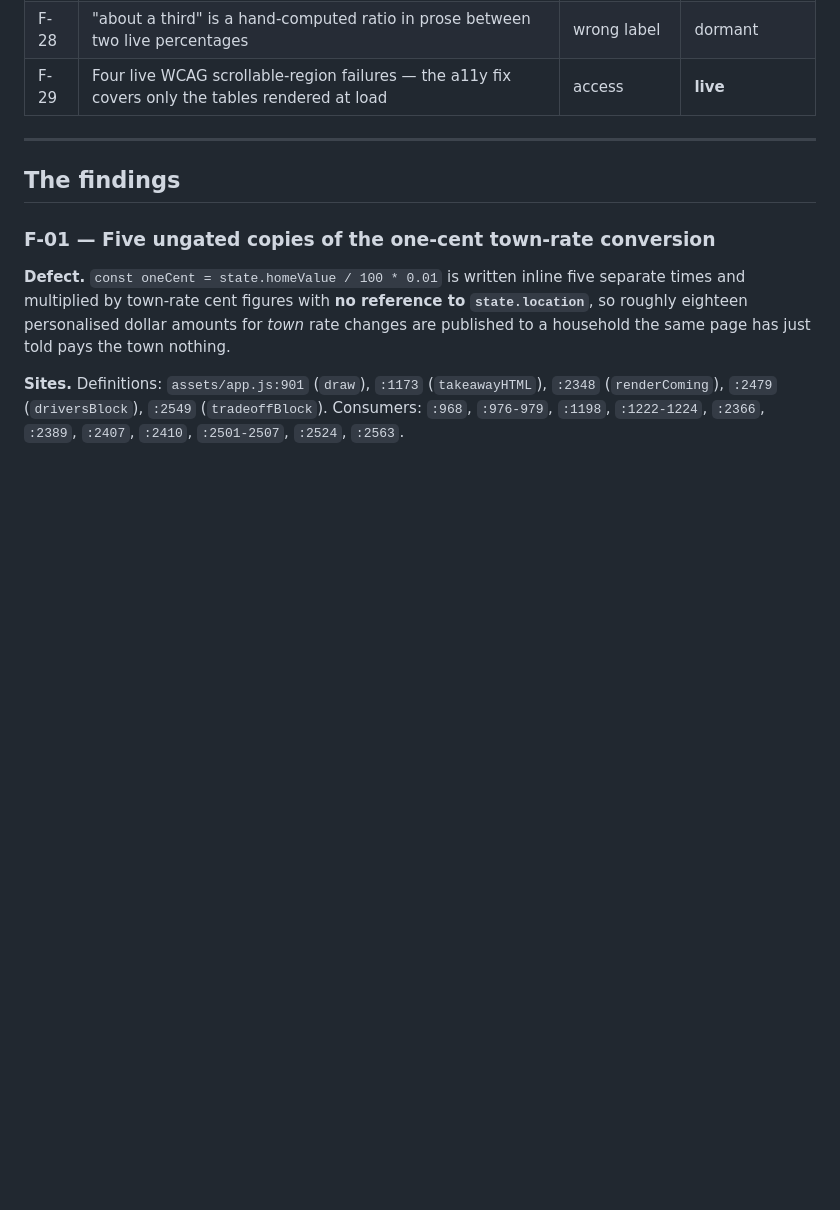
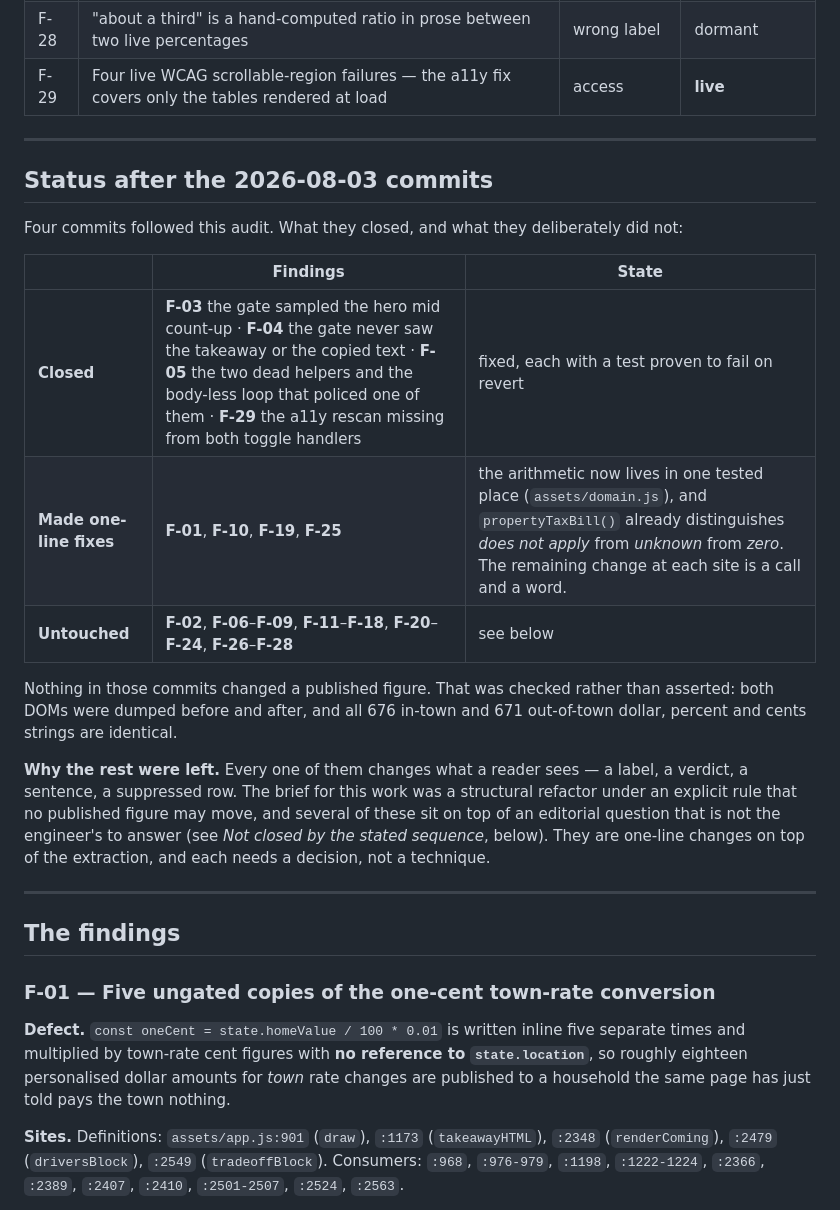
Before and after one commit to oc-accountability/MFAS, a Markdown page: docs/2026-08-03_FRONTEND_AUDIT.md, the part around the change. GitHub-like rendering; blank space fills up the shorter version.

Commit message:
Record in the audit what the four commits closed, and what they did not
A findings list nobody can tell the state of is a findings list that gets
re-litigated. Four closed with tests, four reduced to one-line changes by
the extraction, twenty untouched — and the reason the twenty are untouched
is stated: every one of them changes what a reader sees, the brief was a
structural refactor under an explicit no-figure-may-move rule, and several
rest on an editorial question that is not the engineer's to settle.

Co-Authored-By: Claude Opus 5 (1M context) <noreply@anthropic.com>

```diff
--- a/docs/2026-08-03_FRONTEND_AUDIT.md
+++ b/docs/2026-08-03_FRONTEND_AUDIT.md
@@ -97,6 +97,29 @@ outranks a cosmetic one that is live today.
 | F-27 | Transfer schedule selected by literal 2027; disappears silently | disclosure loss | dormant |
 | F-28 | "about a third" is a hand-computed ratio in prose between two live percentages | wrong label | dormant |
 | F-29 | Four live WCAG scrollable-region failures — the a11y fix covers only the tables rendered at load | access | **live** |
+
+---
+
+## Status after the 2026-08-03 commits
+
+Four commits followed this audit. What they closed, and what they deliberately did not:
+
+| | Findings | State |
+|---|---|---|
+| **Closed** | **F-03** the gate sampled the hero mid count-up · **F-04** the gate never saw the takeaway or the copied text · **F-05** the two dead helpers and the body-less loop that policed one of them · **F-29** the a11y rescan missing from both toggle handlers | fixed, each with a test proven to fail on revert |
+| **Made one-line fixes** | **F-01**, **F-10**, **F-19**, **F-25** | the arithmetic now lives in one tested place (`assets/domain.js`), and `propertyTaxBill()` already distinguishes *does not apply* from *unknown* from *zero*. The remaining change at each site is a call and a word. |
+| **Untouched** | **F-02**, **F-06**–**F-09**, **F-11**–**F-18**, **F-20**–**F-24**, **F-26**–**F-28** | see below |
+
+Nothing in those commits changed a published figure. That was checked rather than
+asserted: both DOMs were dumped before and after, and all 676 in-town and 671
+out-of-town dollar, percent and cents strings are identical.
+
+**Why the rest were left.** Every one of them changes what a reader sees — a label, a
+verdict, a sentence, a suppressed row. The brief for this work was a structural
+refactor under an explicit rule that no published figure may move, and several of these
+sit on top of an editorial question that is not the engineer's to answer (see *Not
+closed by the stated sequence*, below). They are one-line changes on top of the
+extraction, and each needs a decision, not a technique.
 
 ---
 
```
